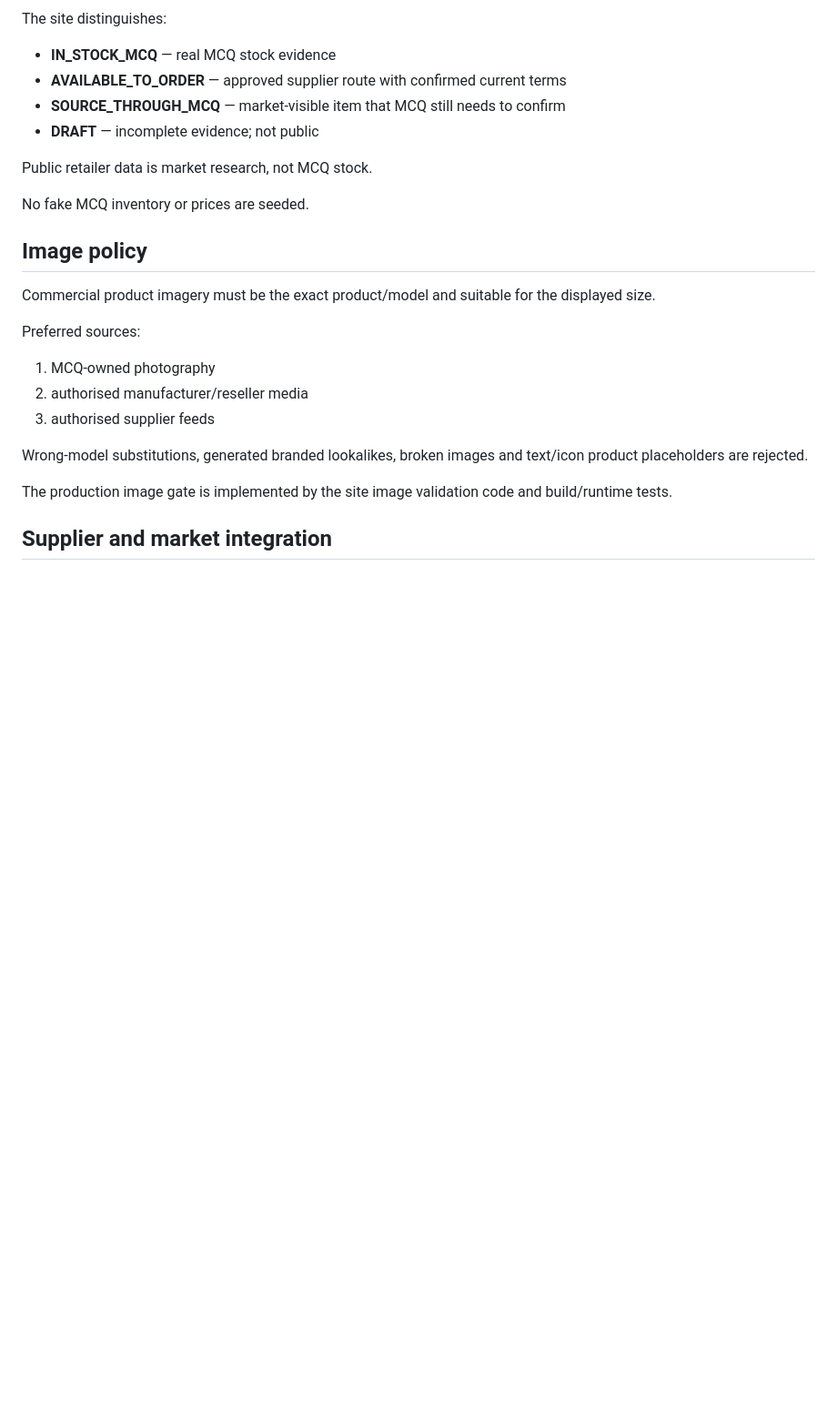
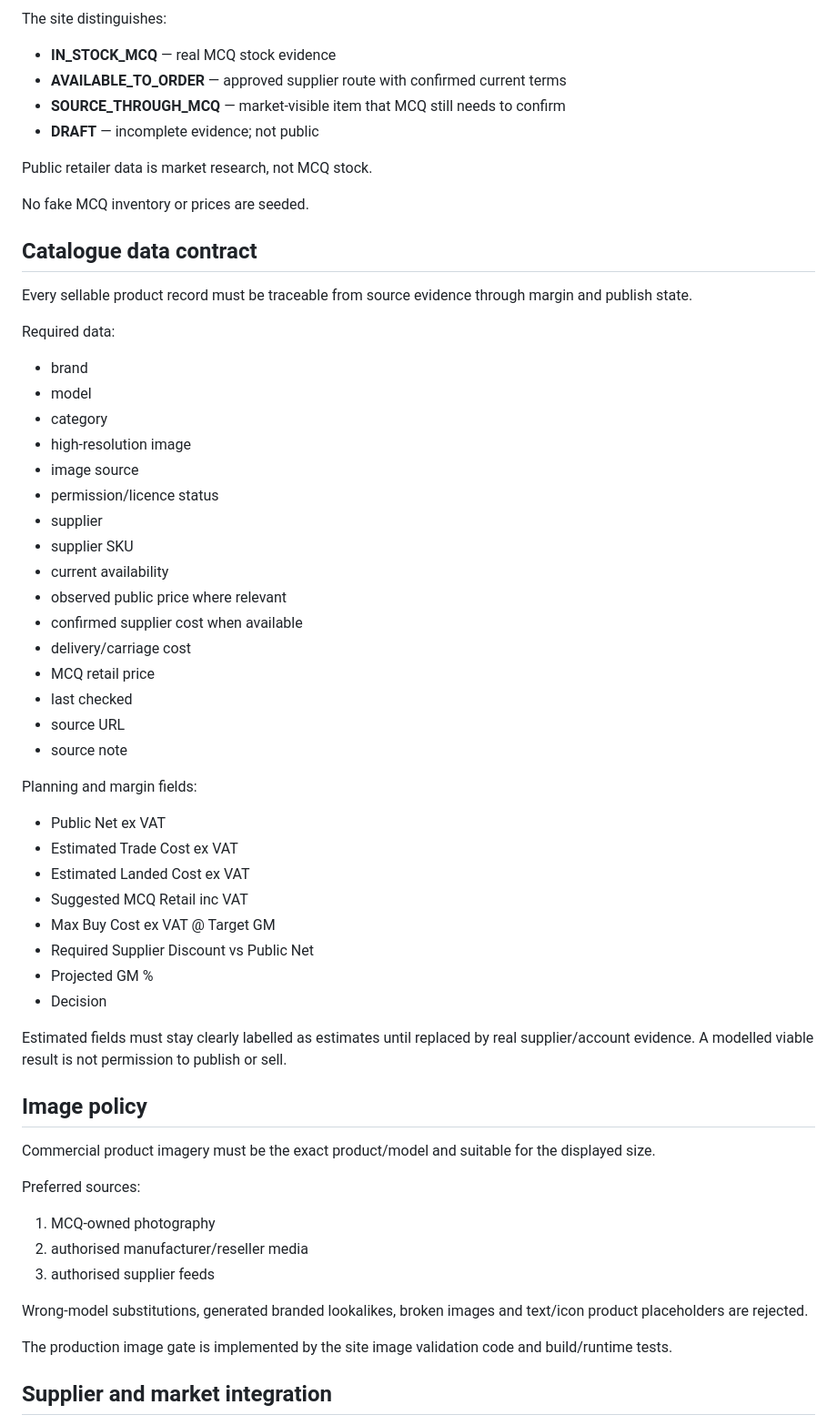
Before and after one commit to allin50-cmd/MCQ---ltd, a Markdown page: README.md, the part around the change. Shown at 91% size. Rendered like a GitHub page; blank space fills up the shorter version.

Commit message:
Document full MCQ catalogue evidence and margin schema

```diff
--- a/README.md
+++ b/README.md
@@ -43,6 +43,44 @@ The site distinguishes:
 Public retailer data is market research, not MCQ stock.
 
 No fake MCQ inventory or prices are seeded.
+
+
+## Catalogue data contract
+
+Every sellable product record must be traceable from source evidence through margin and publish state.
+
+Required data:
+
+- brand
+- model
+- category
+- high-resolution image
+- image source
+- permission/licence status
+- supplier
+- supplier SKU
+- current availability
+- observed public price where relevant
+- confirmed supplier cost when available
+- delivery/carriage cost
+- MCQ retail price
+- last checked
+- source URL
+- source note
+
+Planning and margin fields:
+
+- Public Net ex VAT
+- Estimated Trade Cost ex VAT
+- Estimated Landed Cost ex VAT
+- Suggested MCQ Retail inc VAT
+- Max Buy Cost ex VAT @ Target GM
+- Required Supplier Discount vs Public Net
+- Projected GM %
+- Decision
+
+Estimated fields must stay clearly labelled as estimates until replaced by real supplier/account evidence. A modelled viable result is not permission to publish or sell.
+
 
 ## Image policy
 
```
